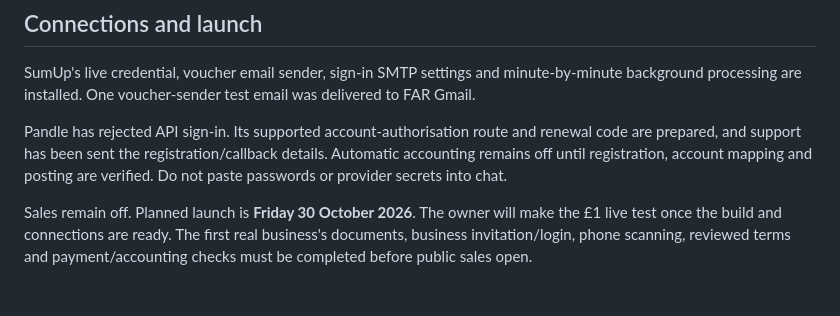
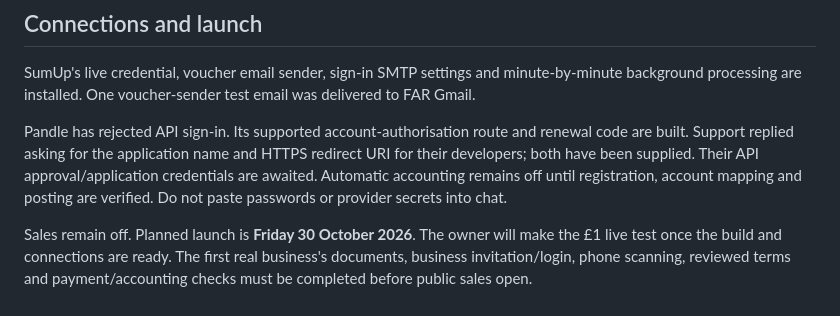
Before and after one commit to FenlandAngelsRadio/FENLAND-ANGELS-RADIO, a Markdown page: voucher-hub/OWNER-GUIDE.md, the part around the change. Drawn GitHub-style.

```diff
--- a/voucher-hub/OWNER-GUIDE.md
+++ b/voucher-hub/OWNER-GUIDE.md
@@ -36,6 +36,6 @@ If no refund is made, **Release pause** first verifies that SumUp still confirms
 
 SumUp's live credential, voucher email sender, sign-in SMTP settings and minute-by-minute background processing are installed. One voucher-sender test email was delivered to FAR Gmail.
 
-Pandle has rejected API sign-in. Its supported account-authorisation route and renewal code are prepared, and support has been sent the registration/callback details. Automatic accounting remains off until registration, account mapping and posting are verified. Do not paste passwords or provider secrets into chat.
+Pandle has rejected API sign-in. Its supported account-authorisation route and renewal code are built. Support replied asking for the application name and HTTPS redirect URI for their developers; both have been supplied. Their API approval/application credentials are awaited. Automatic accounting remains off until registration, account mapping and posting are verified. Do not paste passwords or provider secrets into chat.
 
 Sales remain off. Planned launch is **Friday 30 October 2026**. The owner will make the £1 live test once the build and connections are ready. The first real business's documents, business invitation/login, phone scanning, reviewed terms and payment/accounting checks must be completed before public sales open.
```
Also changed, not shown: voucher-hub/DEPLOYMENT-STATUS.md (+1 -1 lines).
